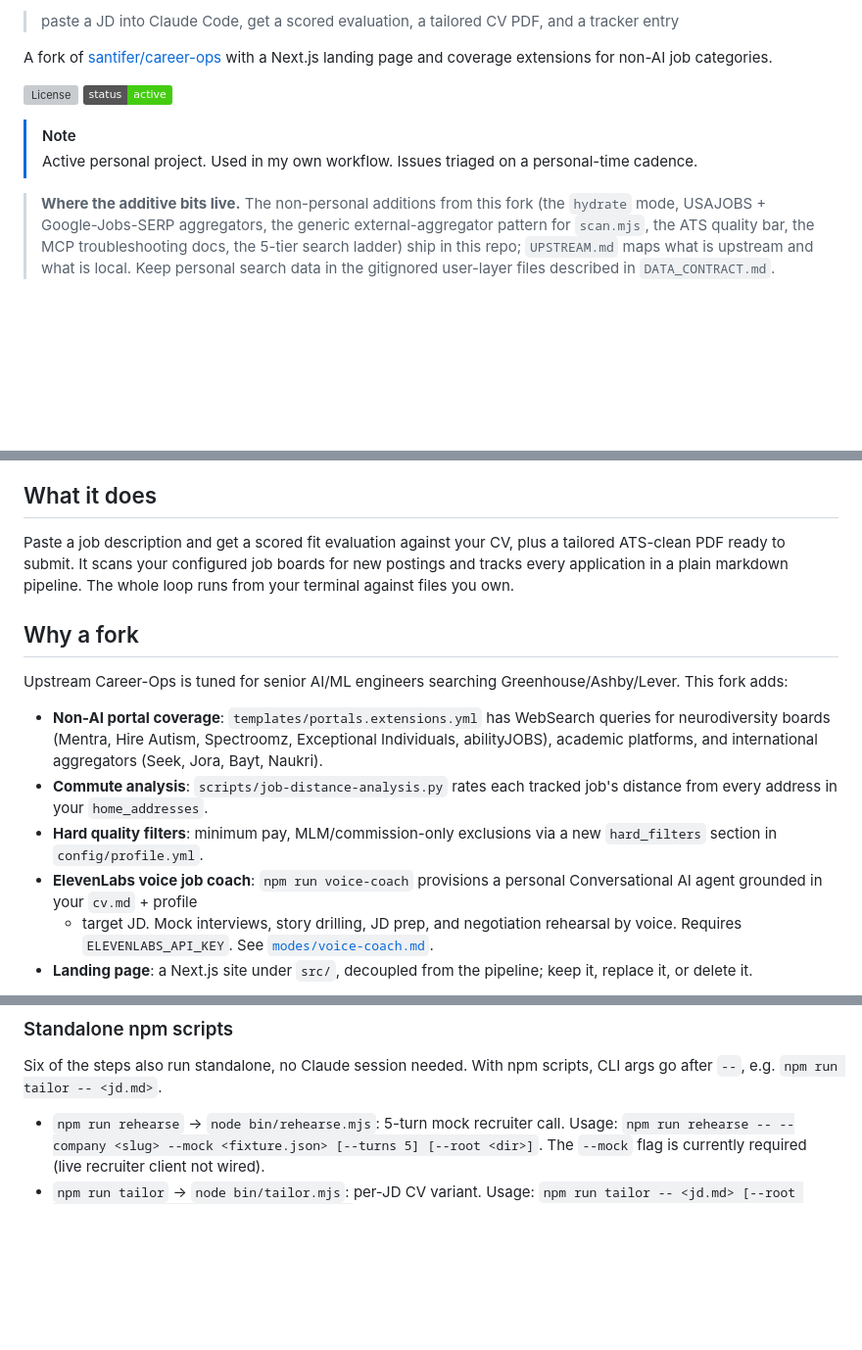
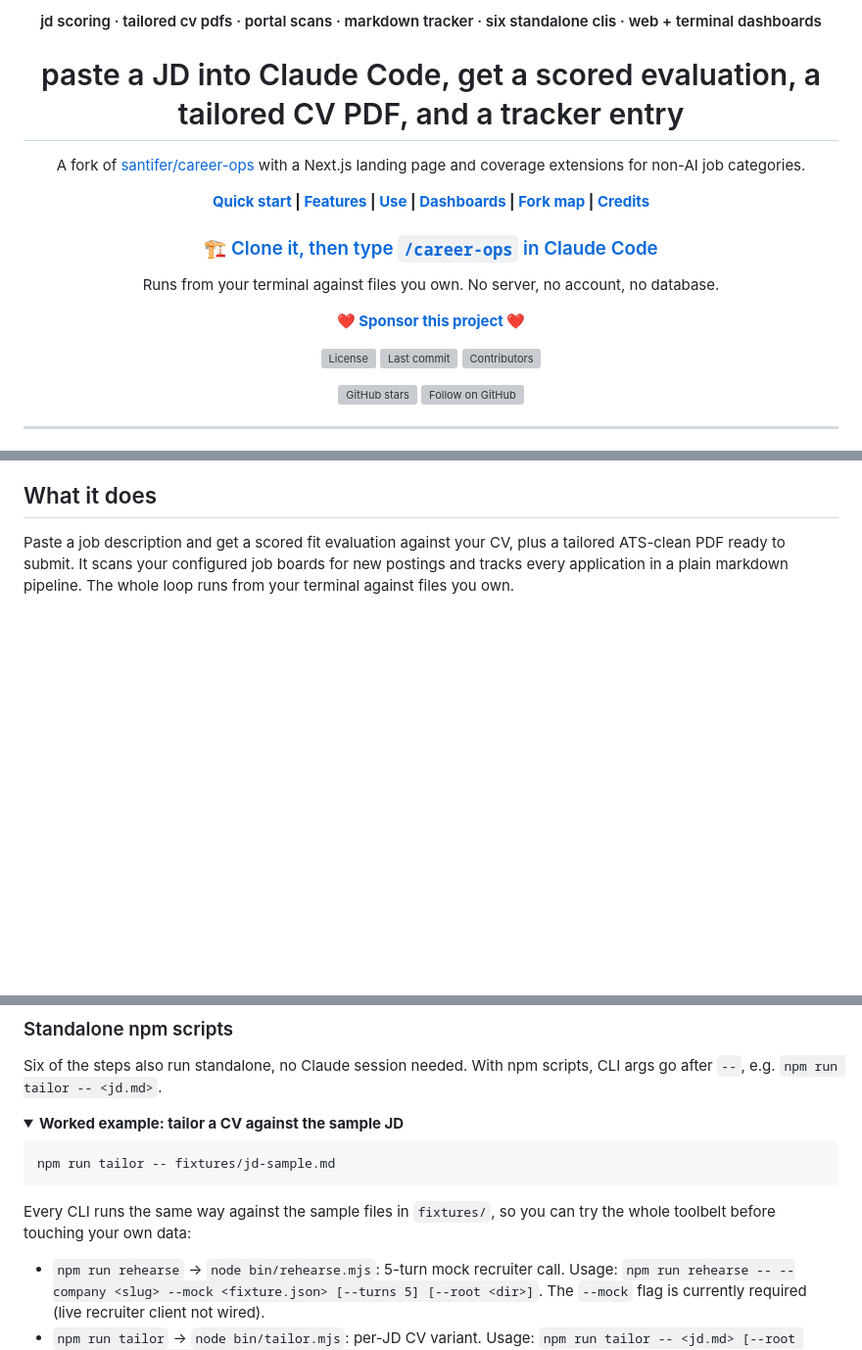
Before and after one commit to wranngle/career_architect, a Markdown page: README.md, 3 parts joined by grey strips. Shown at 98% size. GitHub-like rendering; folded sections open; badges without logos; blank space fills up the shorter version; grey boxes are pictures that could not be loaded.

````diff
--- a/README.md
+++ b/README.md
@@ -2,17 +7,25 @@
 
-> paste a JD into Claude Code, get a scored evaluation, a tailored CV PDF, and a tracker entry
+#### jd scoring · tailored cv pdfs · portal scans · markdown tracker · six standalone clis · web + terminal dashboards
+
+# paste a JD into Claude Code, get a scored evaluation, a tailored CV PDF, and a tracker entry
 
 A fork of [santifer/career-ops](https://github.com/santifer/career-ops) with a Next.js landing page and coverage extensions for non-AI job categories.
 
-[![License](https://img.shields.io/github/license/wranngle/career_architect?color=A371F7)](./LICENSE) ![Status](https://img.shields.io/badge/status-active-brightgreen.svg)
+**[Quick start](#-quick-start) | [Features](#-features) | [Use](#-use) | [Dashboards](#-dashboards) | [Fork map](UPSTREAM.md) | [Credits](#credits)**
 
-> [!NOTE]
-> Active personal project. Used in my own workflow. Issues triaged on a personal-time cadence.
+### [🏗️ Clone it, then type `/career-ops` in Claude Code](#-quick-start)
 
-> **Where the additive bits live.** The non-personal additions from this
-> fork (the `hydrate` mode, USAJOBS + Google-Jobs-SERP aggregators, the
-> generic external-aggregator pattern for `scan.mjs`, the ATS quality bar,
-> the MCP troubleshooting docs, the 5-tier search ladder) ship in this
-> repo; `UPSTREAM.md` maps what is upstream and what is local. Keep
-> personal search data in the gitignored user-layer files described in
-> `DATA_CONTRACT.md`.
+Runs from your terminal against files you own. No server, no account, no database.
+
+**❤️ [Sponsor this project](https://github.com/sponsors/wranngle) ❤️**
+
+[![License](https://img.shields.io/github/license/wranngle/career_architect?color=A371F7)](LICENSE)
+[![Last commit](https://img.shields.io/github/last-commit/wranngle/career_architect)](https://github.com/wranngle/career_architect/commits/main)
+[![Contributors](https://img.shields.io/github/contributors/wranngle/career_architect)](https://github.com/wranngle/career_architect/graphs/contributors)
+
+[![GitHub stars](https://img.shields.io/github/stars/wranngle/career_architect?style=social)](https://github.com/wranngle/career_architect/stargazers)
+[![Follow on GitHub](https://img.shields.io/github/followers/wranngle?style=social)](https://github.com/wranngle)
+</div>
+
+---
+
@@ -21,24 +37,3 @@ A fork of [santifer/career-ops](https://github.com/santifer/career-ops) with a N
 
 Paste a job description and get a scored fit evaluation against your CV, plus a tailored ATS-clean PDF ready to submit. It scans your configured job boards for new postings and tracks every application in a plain markdown pipeline. The whole loop runs from your terminal against files you own.
 
-## Why a fork
-
-Upstream Career-Ops is tuned for senior AI/ML engineers searching
-Greenhouse/Ashby/Lever. This fork adds:
-
-- **Non-AI portal coverage**: `templates/portals.extensions.yml` has
-  WebSearch queries for neurodiversity boards (Mentra, Hire Autism,
-  Spectroomz, Exceptional Individuals, abilityJOBS), academic platforms,
-  and international aggregators (Seek, Jora, Bayt, Naukri).
-- **Commute analysis**: `scripts/job-distance-analysis.py` rates each
-  tracked job's distance from every address in your `home_addresses`.
-- **Hard quality filters**: minimum pay, MLM/commission-only exclusions
-  via a new `hard_filters` section in `config/profile.yml`.
-- **ElevenLabs voice job coach**: `npm run voice-coach` provisions a
-  personal Conversational AI agent grounded in your `cv.md` + profile
-  + target JD. Mock interviews, story drilling, JD prep, and
-  negotiation rehearsal by voice. Requires `ELEVENLABS_API_KEY`. See
-  [`modes/voice-coach.md`](./modes/voice-coach.md).
-- **Landing page**: a Next.js site under `src/`, decoupled from the
-  pipeline; keep it, replace it, or delete it.
-
@@ -96,6 +111,15 @@ Full list: `.claude/skills/career-ops/SKILL.md`.
 
 Six of the steps also run standalone, no Claude session needed. With npm scripts, CLI args go after `--`, e.g. `npm run tailor -- <jd.md>`.
 
+<details>
+<summary><b>Worked example: tailor a CV against the sample JD</b></summary>
+
+```bash
+npm run tailor -- fixtures/jd-sample.md
+```
+
+Every CLI runs the same way against the sample files in `fixtures/`, so you can try the whole toolbelt before touching your own data:
+
 - `npm run rehearse` -> `node bin/rehearse.mjs`: 5-turn mock recruiter call. Usage: `npm run rehearse -- --company <slug> --mock <fixture.json> [--turns 5] [--root <dir>]`. The `--mock` flag is currently required (live recruiter client not wired).
 - `npm run tailor` -> `node bin/tailor.mjs`: per-JD CV variant. Usage: `npm run tailor -- <jd.md> [--root <dir>] [--cv <cv.md>] [--out-dir <dir>]`.
 - `npm run negotiate` -> `node bin/negotiate.mjs`: offer negotiation script generator. Usage: `npm run negotiate -- <offer.json> [--root <dir>] [--out-dir <dir>]`. Offer JSON must include `compensation.base_salary_usd`.
````
Also changed, not shown: other parts of README.md (+94 -63 lines), docs/admin-scans.png (added), docs/brand/careerarchitect-wordmark-dark.png (added), docs/brand/careerarchitect-wordmark-light.png (added), 1 other file.
